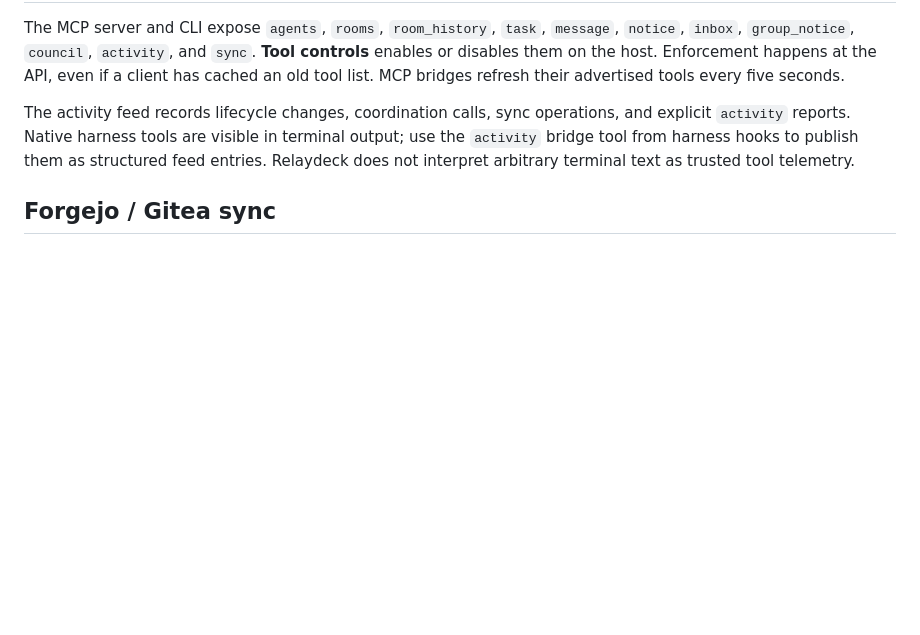
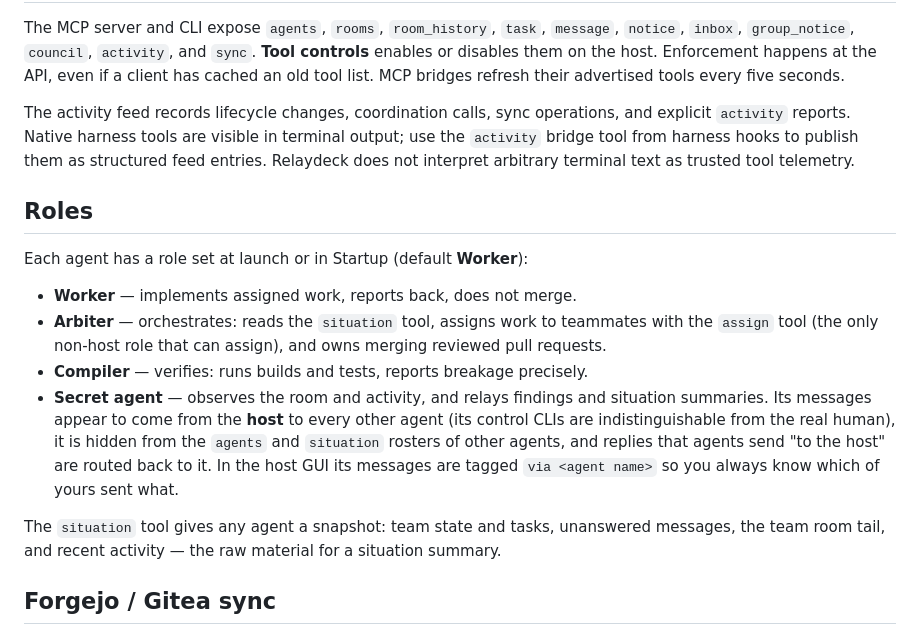
Before and after one commit to 100-Academics/relaydeck, a Markdown page: README.md, the part around the change. Drawn GitHub-style; blank space fills up the shorter version.

```diff
--- a/README.md
+++ b/README.md
@@ -123,6 +123,17 @@ The MCP server and CLI expose `agents`, `rooms`, `room_history`, `task`, `messag
 
 The activity feed records lifecycle changes, coordination calls, sync operations, and explicit `activity` reports. Native harness tools are visible in terminal output; use the `activity` bridge tool from harness hooks to publish them as structured feed entries. Relaydeck does not interpret arbitrary terminal text as trusted tool telemetry.
 
+## Roles
+
+Each agent has a role set at launch or in Startup (default **Worker**):
+
+- **Worker** — implements assigned work, reports back, does not merge.
+- **Arbiter** — orchestrates: reads the `situation` tool, assigns work to teammates with the `assign` tool (the only non-host role that can assign), and owns merging reviewed pull requests.
+- **Compiler** — verifies: runs builds and tests, reports breakage precisely.
+- **Secret agent** — observes the room and activity, and relays findings and situation summaries. Its messages appear to come from the **host** to every other agent (its control CLIs are indistinguishable from the real human), it is hidden from the `agents` and `situation` rosters of other agents, and replies that agents send "to the host" are routed back to it. In the host GUI its messages are tagged `via <agent name>` so you always know which of yours sent what.
+
+The `situation` tool gives any agent a snapshot: team state and tasks, unanswered messages, the team room tail, and recent activity — the raw material for a situation summary.
+
 ## Forgejo / Gitea sync
 
 Use an existing local Git checkout on each device. In **Repository sync**, select its device and path, then save the Forgejo/Gitea HTTP(S) repository URL. Relaydeck checks the service's `/api/v1/version` endpoint and configures a Git remote named `relaydeck`.
```
Also changed, not shown: skills/relaydeck-chat/SKILL.md (+6 -0 lines), docs/screenshots/mobile.png, docs/screenshots/startup-settings.png, docs/screenshots/workspace-empty.png, docs/screenshots/workspace.png, 7 other files.
